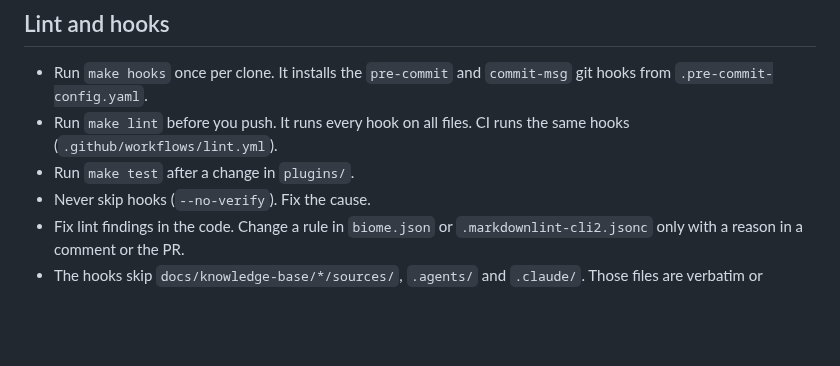
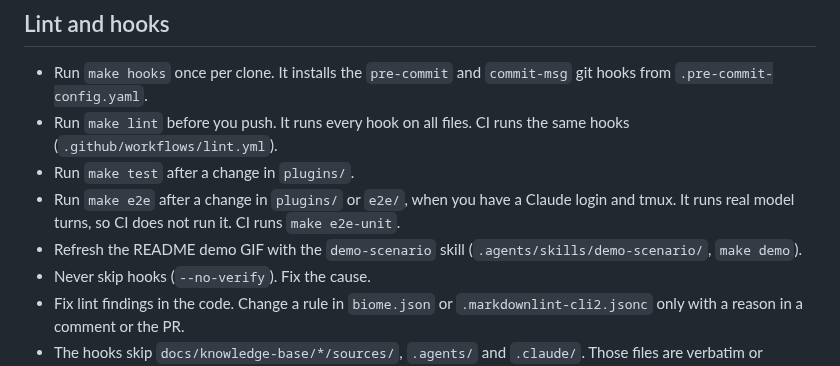
Before and after one commit to martin-macak/claude-code-mod-tracking, a Markdown page: AGENTS.md, the part around the change. Rendered like a GitHub page; blank space fills up the shorter version.

```diff
--- a/AGENTS.md
+++ b/AGENTS.md
@@ -11,6 +11,8 @@ Workspace to build a Claude Code mod (function-hooks plugin).
 - Run `make hooks` once per clone. It installs the `pre-commit` and `commit-msg` git hooks from `.pre-commit-config.yaml`.
 - Run `make lint` before you push. It runs every hook on all files. CI runs the same hooks (`.github/workflows/lint.yml`).
 - Run `make test` after a change in `plugins/`.
+- Run `make e2e` after a change in `plugins/` or `e2e/`, when you have a Claude login and tmux. It runs real model turns, so CI does not run it. CI runs `make e2e-unit`.
+- Refresh the README demo GIF with the `demo-scenario` skill (`.agents/skills/demo-scenario/`, `make demo`).
 - Never skip hooks (`--no-verify`). Fix the cause.
 - Fix lint findings in the code. Change a rule in `biome.json` or `.markdownlint-cli2.jsonc` only with a reason in a comment or the PR.
 - The hooks skip `docs/knowledge-base/*/sources/`, `.agents/` and `.claude/`. Those files are verbatim or vendored.
```
Also changed, not shown: README.md (+24 -3 lines), docs/assets/demo.gif (added), 3 other files.
